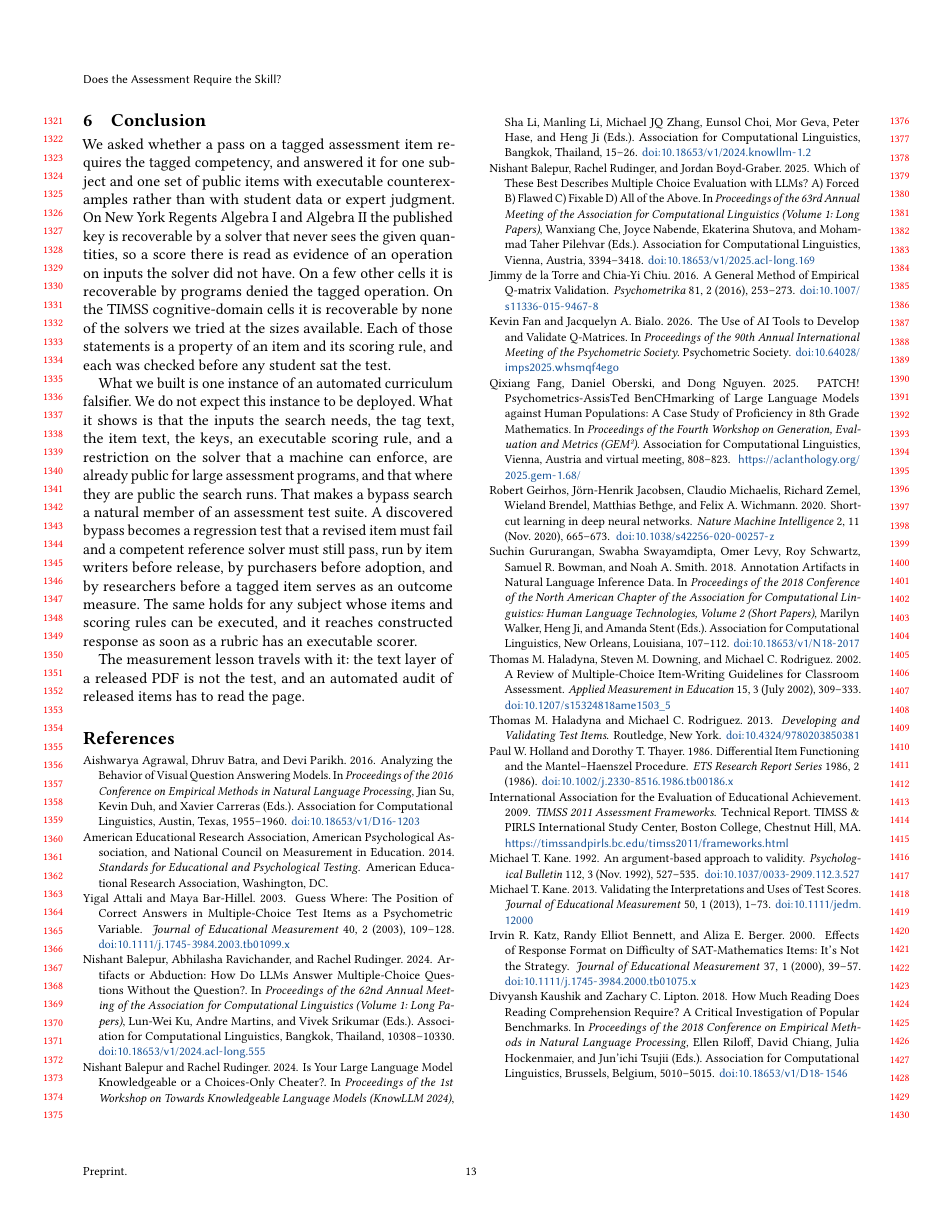
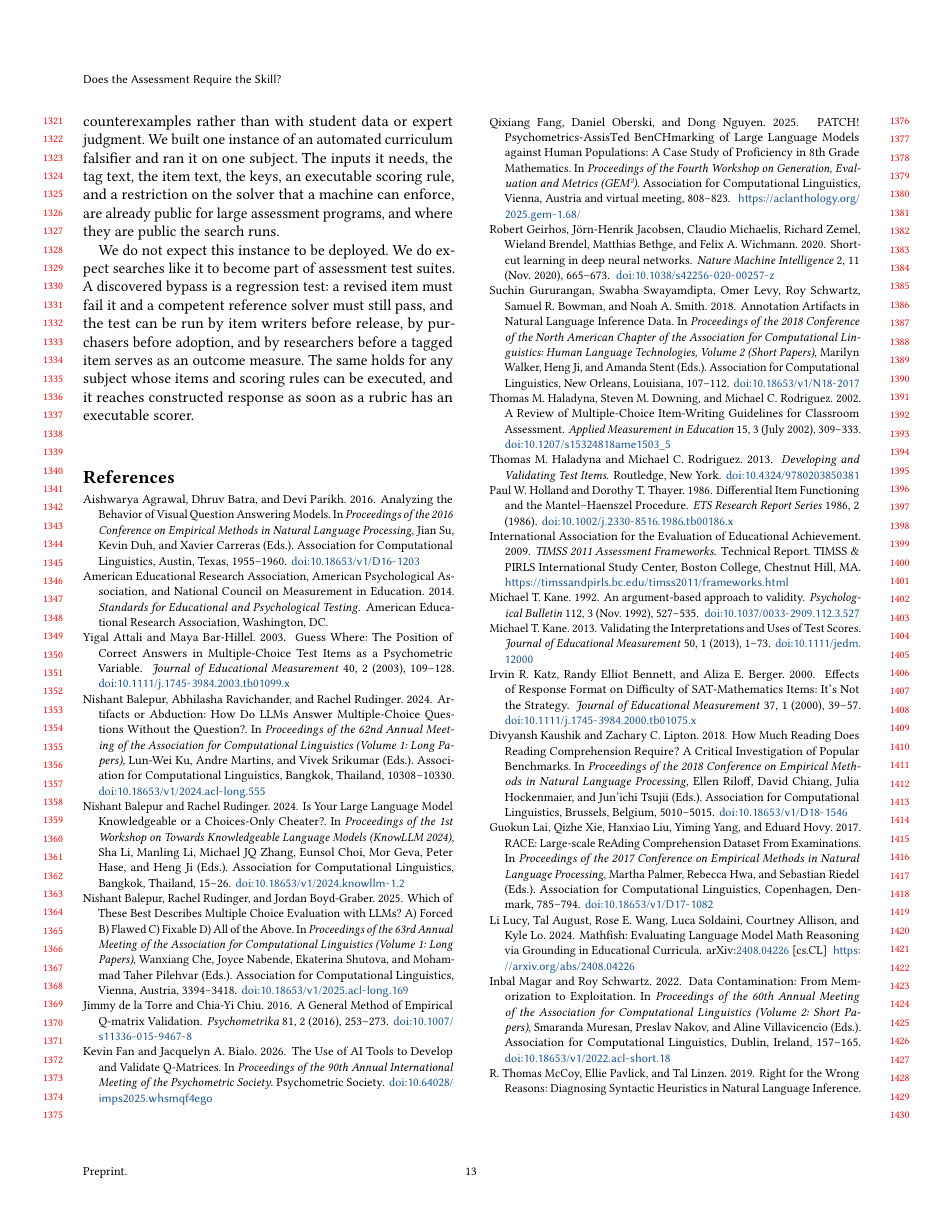
Before and after one commit to damtharvey/curriculum-claim-falsification, a LaTeX paper (paper/main.tex, which reads paper/conclusion.tex): page 13 of 20. Compiled offline with pdfLaTeX.

Commit message:
Conclusion: conclusions and implied opportunities only; no result restatement, no measurement-layer detail.
Co-authored-by: Cursor <cursoragent@cursor.com>

```diff
--- a/paper/conclusion.tex
+++ b/paper/conclusion.tex
@@ -1,8 +1,6 @@
 \section{Conclusion}
 \label{sec:conclusion}
 
-We asked whether a pass on a tagged assessment item requires the tagged competency, and answered it for one subject and one set of public items with executable counterexamples rather than with student data or expert judgment. On New York Regents Algebra~I and Algebra~II the published key is recoverable by a solver that never sees the given quantities, so a score there is read as evidence of an operation on inputs the solver did not have. On a few other cells it is recoverable by programs denied the tagged operation. On the TIMSS cognitive-domain cells it is recoverable by none of the solvers we tried at the sizes available. Each of those statements is a property of an item and its scoring rule, and each was checked before any student sat the test.
+A tag on an assessment item is a claim about what passing requires, and that claim can be tested with executable counterexamples rather than with student data or expert judgment. We built one instance of an automated curriculum falsifier and ran it on one subject. The inputs it needs, the tag text, the item text, the keys, an executable scoring rule, and a restriction on the solver that a machine can enforce, are already public for large assessment programs, and where they are public the search runs.
 
-What we built is one instance of an automated curriculum falsifier. We do not expect this instance to be deployed. What it shows is that the inputs the search needs, the tag text, the item text, the keys, an executable scoring rule, and a restriction on the solver that a machine can enforce, are already public for large assessment programs, and that where they are public the search runs. That makes a bypass search a natural member of an assessment test suite. A discovered bypass becomes a regression test that a revised item must fail and a competent reference solver must still pass, run by item writers before release, by purchasers before adoption, and by researchers before a tagged item serves as an outcome measure. The same holds for any subject whose items and scoring rules can be executed, and it reaches constructed response as soon as a rubric has an executable scorer.
-
-The measurement lesson travels with it: the text layer of a released PDF is not the test, and an automated audit of released items has to read the page.
+We do not expect this instance to be deployed. We do expect searches like it to become part of assessment test suites. A discovered bypass is a regression test: a revised item must fail it and a competent reference solver must still pass, and the test can be run by item writers before release, by purchasers before adoption, and by researchers before a tagged item serves as an outcome measure. The same holds for any subject whose items and scoring rules can be executed, and it reaches constructed response as soon as a rubric has an executable scorer.
```
Also changed, not shown: paper/main.pdf, paper/mentor-packet/paper.pdf.
